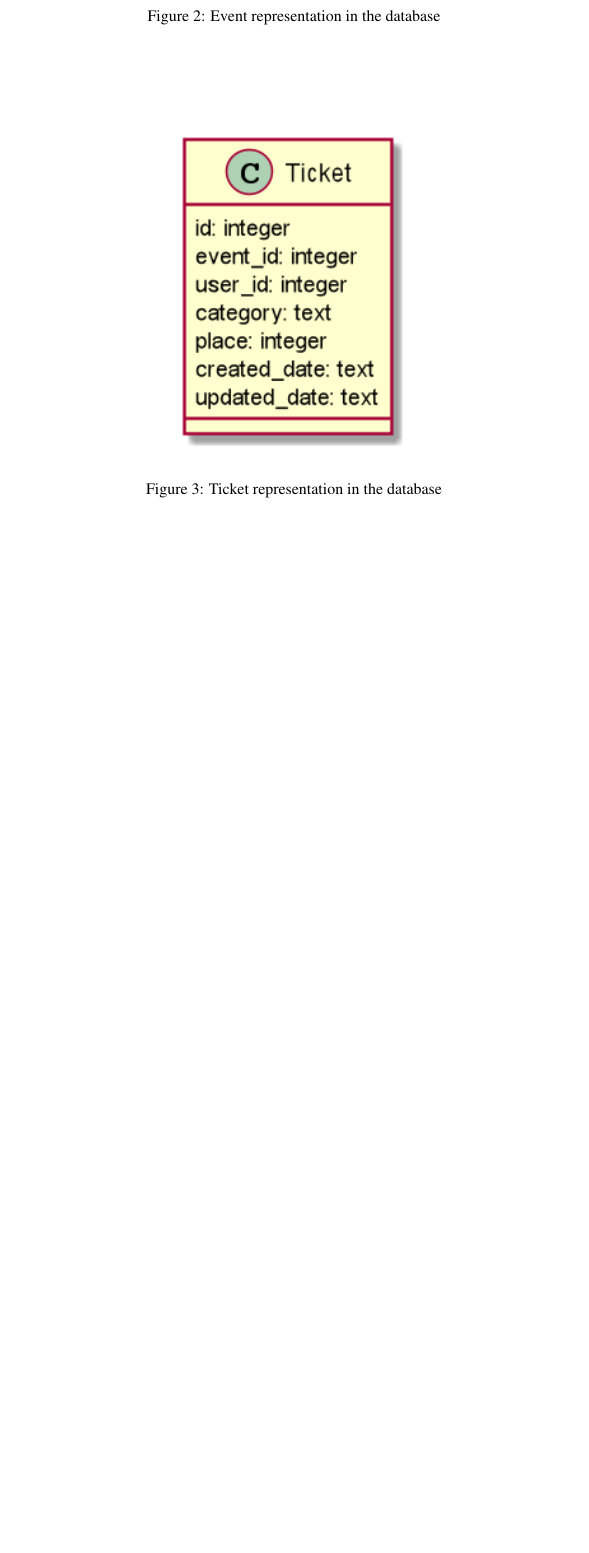
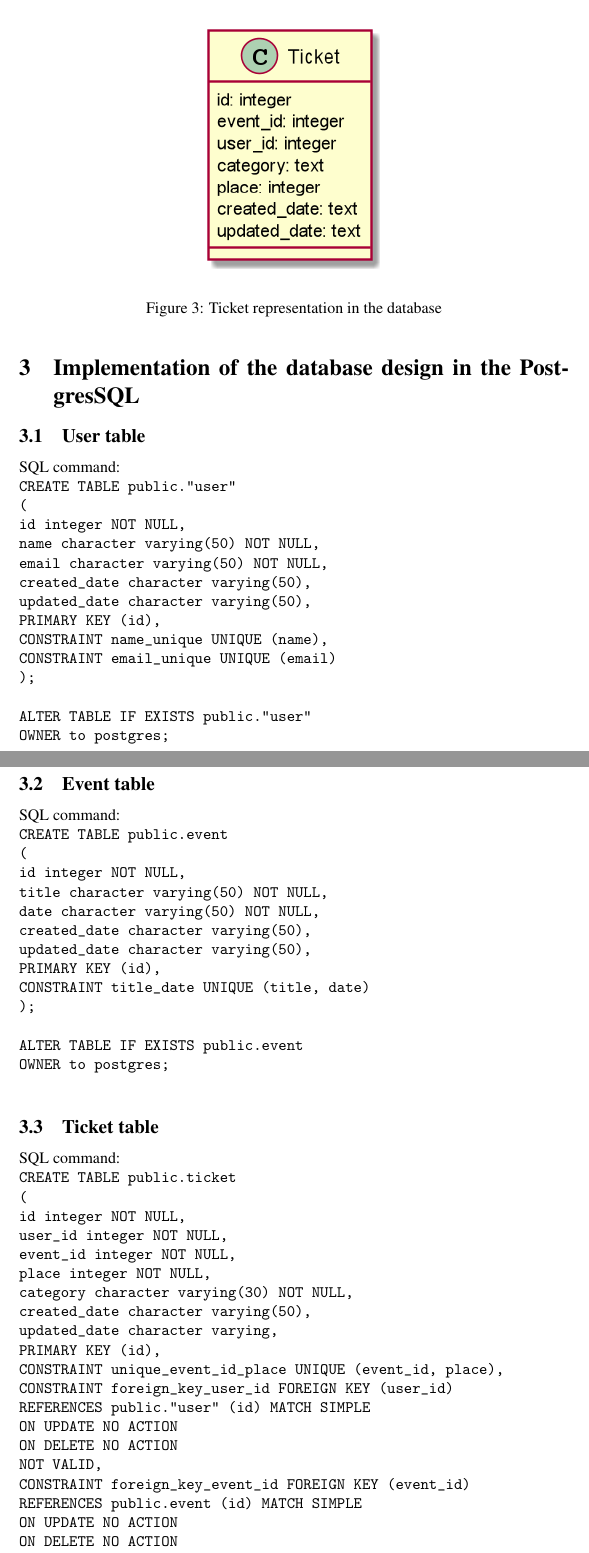
Before and after one commit to andriiyan/Database, a LaTeX document (database-task.tex, which reads postgres-sql-implementation.tex): part of page 4 of 4 before the commit and two parts of pages 4 and 5 of 6 after it, the two joined at a grey line, cut so that both start at the same text, the shorter picture padded with empty space. Compiled offline with pdfLaTeX.

Commit message:
Task#3: Desgin database for the PostgreSQL

```diff
--- a/database-task.tex
+++ b/database-task.tex
@@ -29,4 +29,7 @@
     \section{Design database for CDP program}\label{sec:database-design}
     \input{design-database-for-cdp-program}
 
+    \section{Implementation of the database design in the PostgresSQL}\label{sec:posgresql-implementation}
+    \input{postgres-sql-implementation.tex}
+
 \end{document}
--- /dev/null
+++ b/postgres-sql-implementation.tex
@@ -0,0 +1,68 @@
+\subsection{User table}\label{subsec:user-table}
+
+SQL command: \newline
+\texttt{
+    CREATE TABLE public."user" \\
+    ( \\
+    id integer NOT NULL, \\
+    name character varying(50) NOT NULL, \\
+    email character varying(50) NOT NULL, \\
+    created\_date character varying(50), \\
+    updated\_date character varying(50), \\
+    PRIMARY KEY (id), \\
+    CONSTRAINT name\_unique UNIQUE (name), \\
+    CONSTRAINT email\_unique UNIQUE (email) \\
+    ); \\
+    \\
+    ALTER TABLE IF EXISTS public."user" \\
+    OWNER to postgres; \\
+}
+
+\subsection{Event table}\label{subsec:event-table}
+
+SQL command: \newline
+\texttt{
+    CREATE TABLE public.event \\
+    ( \\
+    id integer NOT NULL,\\
+    title character varying(50) NOT NULL,\\
+    date character varying(50) NOT NULL,\\
+    created\_date character varying(50),\\
+    updated\_date character varying(50),\\
+    PRIMARY KEY (id),\\
+    CONSTRAINT title\_date UNIQUE (title, date)\\
+    );\\
+    \\
+    ALTER TABLE IF EXISTS public.event\\
+    OWNER to postgres;\\
+}
+
+\subsection{Ticket table}\label{subsec:ticket-table}
+
+SQL command: \newline
+\texttt{
+    CREATE TABLE public.ticket \\
+    ( \\
+    id integer NOT NULL,\\
+    user\_id integer NOT NULL,\\
+    event\_id integer NOT NULL,\\
+    place integer NOT NULL,\\
+    category character varying(30) NOT NULL,\\
+    created\_date character varying(50),\\
+    updated\_date character varying,\\
+    PRIMARY KEY (id),\\
+    CONSTRAINT unique\_event\_id\_place UNIQUE (event\_id, place),\\
+    CONSTRAINT foreign\_key\_user\_id FOREIGN KEY (user\_id)\\
+    REFERENCES public."user" (id) MATCH SIMPLE\\
+    ON UPDATE NO ACTION\\
+    ON DELETE NO ACTION\\
+    NOT VALID,\\
+    CONSTRAINT foreign\_key\_event\_id FOREIGN KEY (event\_id)\\
+    REFERENCES public.event (id) MATCH SIMPLE\\
+    ON UPDATE NO ACTION\\
+    ON DELETE NO ACTION\\
+    NOT VALID\\
+    );\\
+    \\
+    ALTER TABLE IF EXISTS public.ticket\\
+    OWNER to postgres;\\
```
Also changed, not shown: design-database-for-cdp-program.tex (+3 -3 lines), database-task.pdf, images/database_relations.png (added), postgres-sql-implementation.tex (10 more changed lines).
